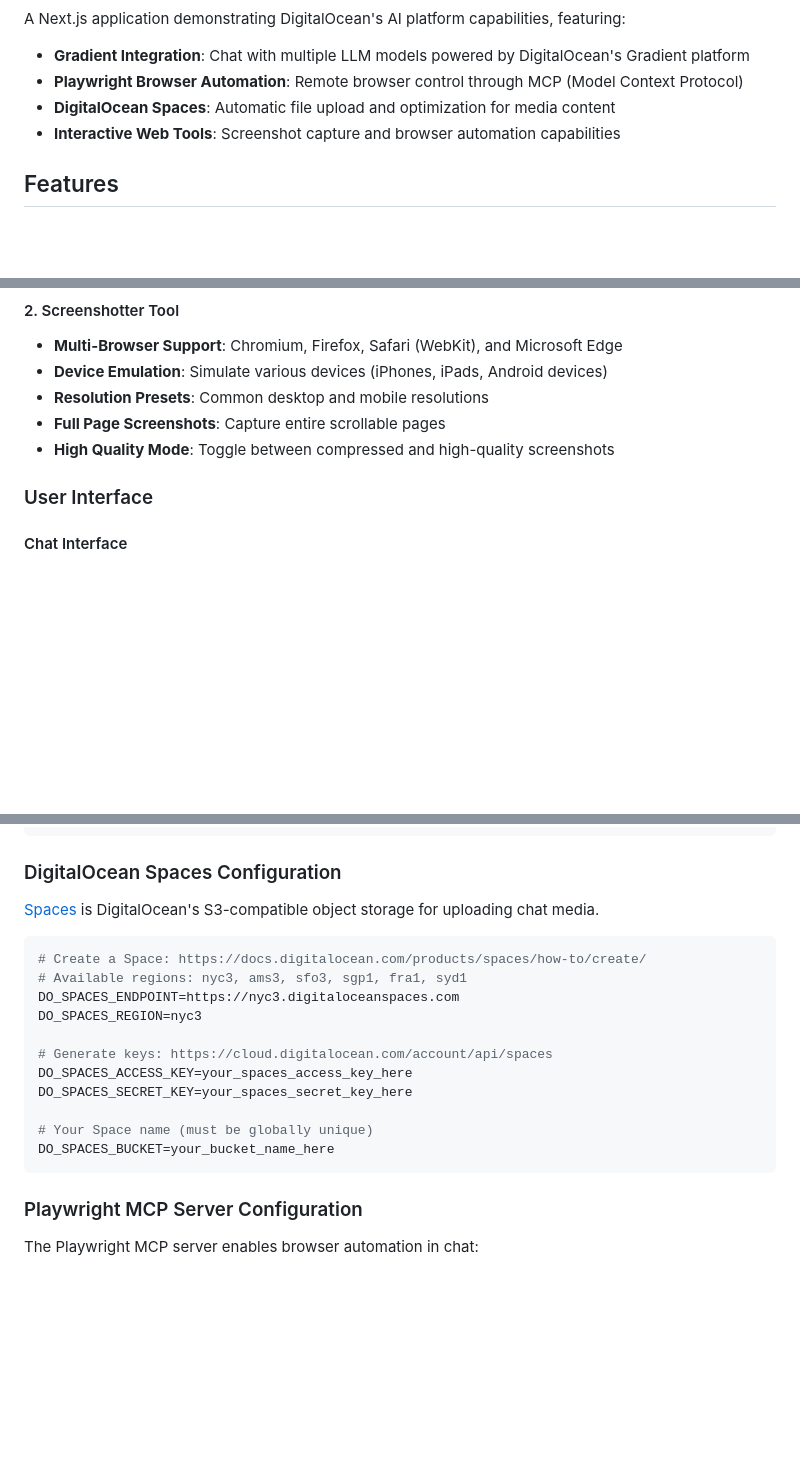
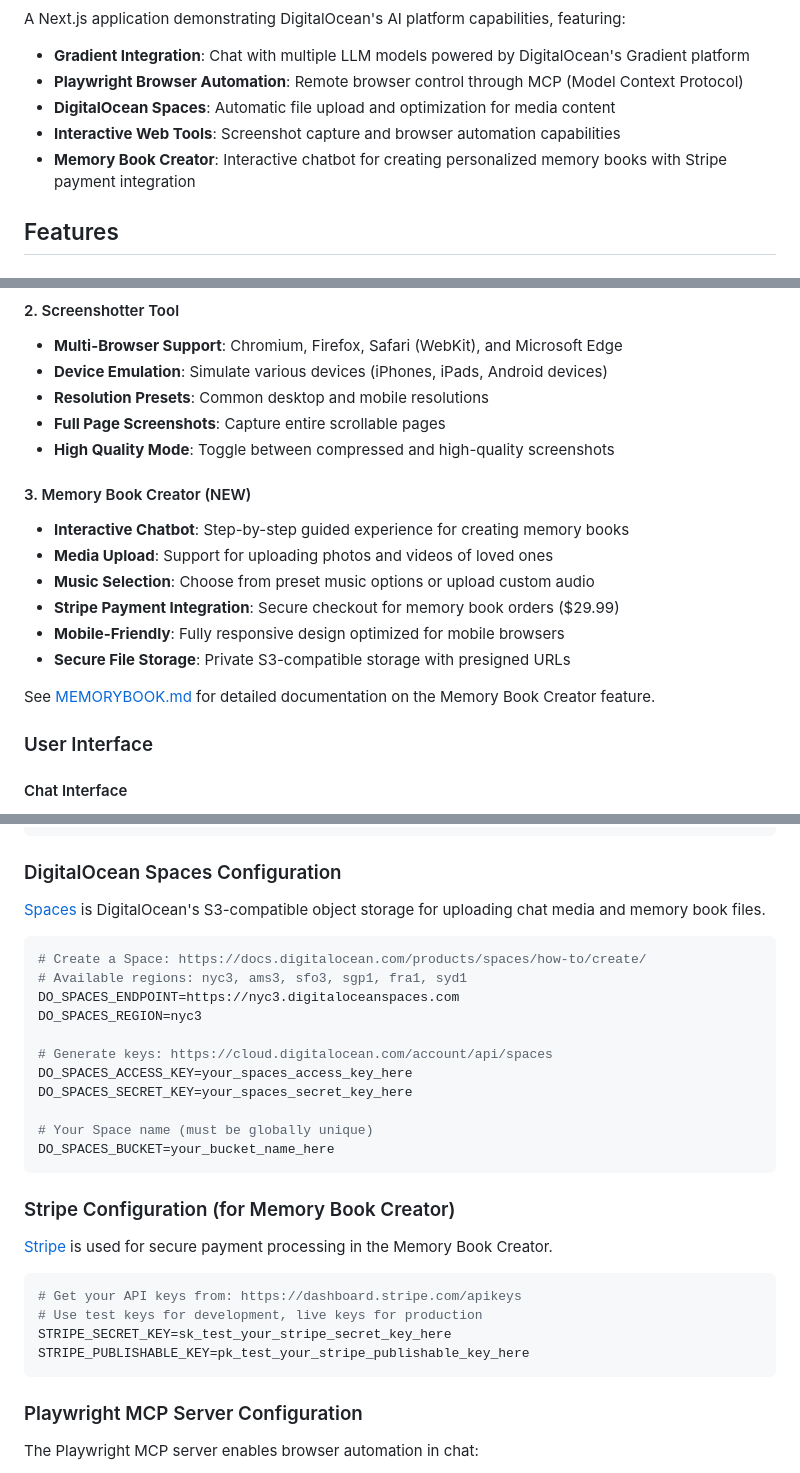
Before and after one commit to fancySnowfox/memorybook, a Markdown page: README.md, 3 parts joined by grey strips. Rendered like a GitHub page; blank space fills up the shorter version.

Commit message:
Update README with Memory Book Creator documentation
Co-authored-by: fancySnowfox <188389619+fancySnowfox@users.noreply.github.com>

````diff
--- a/README.md
+++ b/README.md
@@ -8,6 +8,7 @@ A Next.js application demonstrating DigitalOcean's AI platform capabilities, fea
 - **Playwright Browser Automation**: Remote browser control through MCP (Model Context Protocol)
 - **DigitalOcean Spaces**: Automatic file upload and optimization for media content
 - **Interactive Web Tools**: Screenshot capture and browser automation capabilities
+- **Memory Book Creator**: Interactive chatbot for creating personalized memory books with Stripe payment integration
 
 ## Features
 
@@ -28,6 +29,17 @@ A Next.js application demonstrating DigitalOcean's AI platform capabilities, fea
 - **Resolution Presets**: Common desktop and mobile resolutions
 - **Full Page Screenshots**: Capture entire scrollable pages
 - **High Quality Mode**: Toggle between compressed and high-quality screenshots
+
+#### 3. Memory Book Creator (NEW)
+
+- **Interactive Chatbot**: Step-by-step guided experience for creating memory books
+- **Media Upload**: Support for uploading photos and videos of loved ones
+- **Music Selection**: Choose from preset music options or upload custom audio
+- **Stripe Payment Integration**: Secure checkout for memory book orders ($29.99)
+- **Mobile-Friendly**: Fully responsive design optimized for mobile browsers
+- **Secure File Storage**: Private S3-compatible storage with presigned URLs
+
+See [MEMORYBOOK.md](./MEMORYBOOK.md) for detailed documentation on the Memory Book Creator feature.
 
 ### User Interface
 
@@ -245,7 +257,7 @@ GRADIENT_BASE_URL="https://inference.do-ai.run/v1"
 
 ### DigitalOcean Spaces Configuration
 
-[Spaces](https://docs.digitalocean.com/products/spaces/) is DigitalOcean's S3-compatible object storage for uploading chat media.
+[Spaces](https://docs.digitalocean.com/products/spaces/) is DigitalOcean's S3-compatible object storage for uploading chat media and memory book files.
 
 ```bash
 # Create a Space: https://docs.digitalocean.com/products/spaces/how-to/create/
@@ -259,6 +271,17 @@ DO_SPACES_SECRET_KEY=your_spaces_secret_key_here
 
 # Your Space name (must be globally unique)
 DO_SPACES_BUCKET=your_bucket_name_here
+```
+
+### Stripe Configuration (for Memory Book Creator)
+
+[Stripe](https://stripe.com) is used for secure payment processing in the Memory Book Creator.
+
+```bash
+# Get your API keys from: https://dashboard.stripe.com/apikeys
+# Use test keys for development, live keys for production
+STRIPE_SECRET_KEY=sk_test_your_stripe_secret_key_here
+STRIPE_PUBLISHABLE_KEY=pk_test_your_stripe_publishable_key_here
 ```
 
 ### Playwright MCP Server Configuration
````
